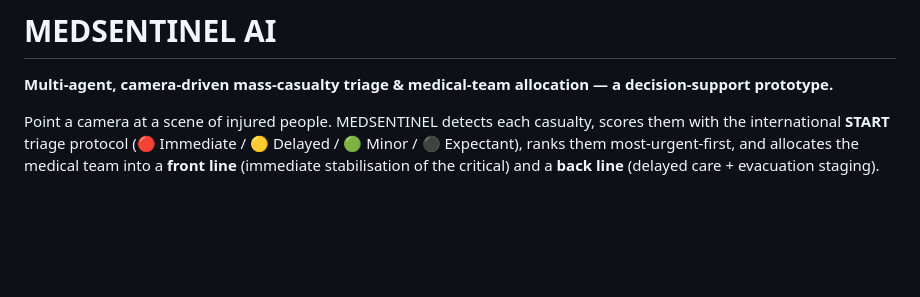
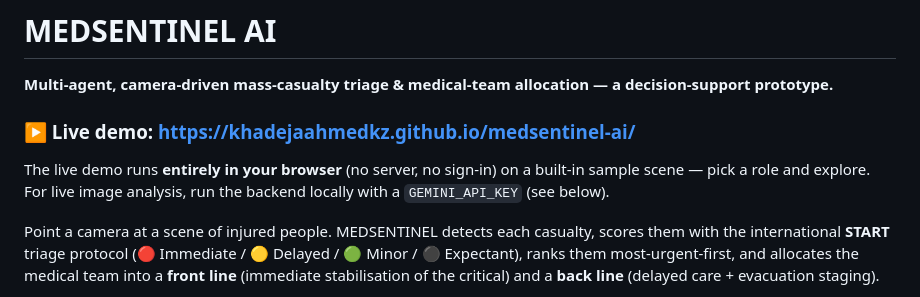
Before and after one commit to KhadejaAhmedKZ/medsentinel-ai, a Markdown page: README.md, the part around the change. Drawn GitHub-style; blank space fills up the shorter version.

Commit message:
docs: add live GitHub Pages demo link
Co-Authored-By: Claude Opus 4.8 <noreply@anthropic.com>

```diff
--- a/README.md
+++ b/README.md
@@ -2,6 +2,12 @@
 
 **Multi-agent, camera-driven mass-casualty triage & medical-team allocation — a
 decision-support prototype.**
+
+### ▶️ Live demo: https://khadejaahmedkz.github.io/medsentinel-ai/
+
+The live demo runs **entirely in your browser** (no server, no sign-in) on a
+built-in sample scene — pick a role and explore. For live image analysis, run
+the backend locally with a `GEMINI_API_KEY` (see below).
 
 Point a camera at a scene of injured people. MEDSENTINEL detects each casualty,
 scores them with the international **START** triage protocol
```
